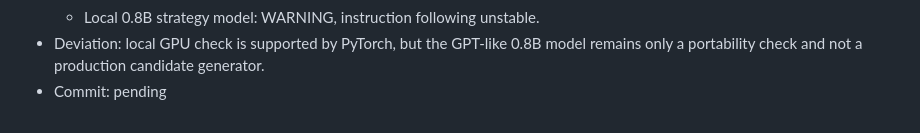
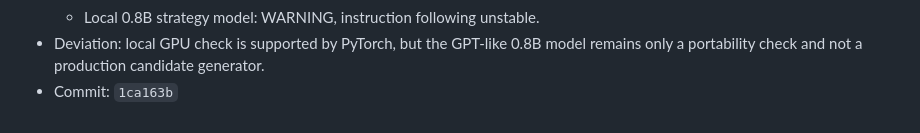
Before and after one commit to ListenJ/chia-repo-audit, a Markdown page: docs/operations-log.md, the part around the change. Rendered like a GitHub page.

Commit message:
docs: backfill local gate commit hash

```diff
--- a/docs/operations-log.md
+++ b/docs/operations-log.md
@@ -99,4 +99,4 @@
 - Deviation: local GPU check is supported by PyTorch, but the GPT-like 0.8B
   model remains only a portability check and not a production candidate
   generator.
-- Commit: pending
+- Commit: `1ca163b`
```
